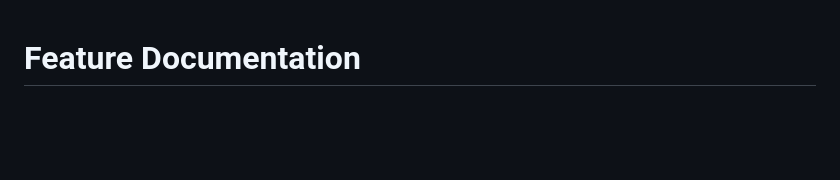
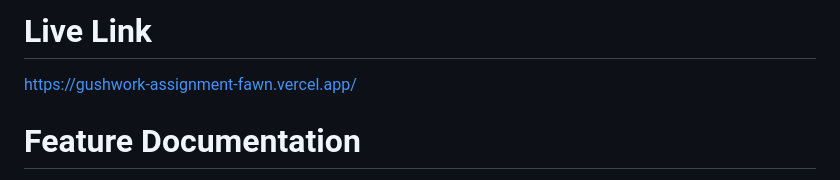
Before and after one commit to Andresha56/Gushwork_assignment, a Markdown page: README.md, the part around the change. GitHub-like rendering; blank space fills up the shorter version.

```diff
--- a/README.md
+++ b/README.md
@@ -1,3 +1,6 @@
+# Live Link
+https://gushwork-assignment-fawn.vercel.app/
+
 # Feature Documentation
 
 This document describes every section and interactive feature. It's written for anyone who needs to understand what the page does, how it behaves across devices, and how the pieces fit together — no coding knowledge required.
```
